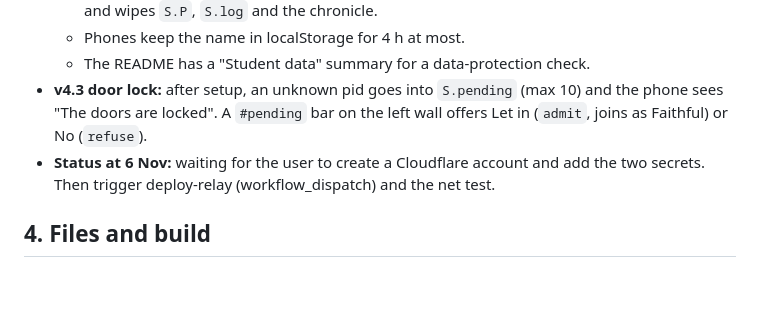
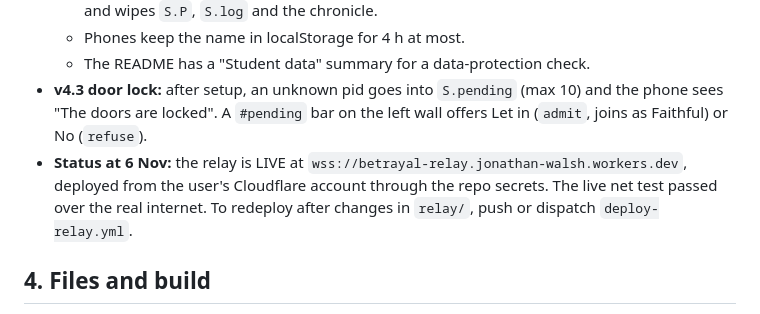
Before and after one commit to JonathanWalsh1999/TheBetrayalGameForIglooCAVE, a Markdown page: PROJECT_CONTEXT.md, the part around the change. Rendered like a GitHub page; blank space fills up the shorter version.

Commit message:
Notes: relay live
Co-Authored-By: Claude Opus 5.5 <noreply@anthropic.com>
Claude-Session: https://claude.ai/code/session_01JwtKYzfmdJ9GJGzFpN9Now

```diff
--- a/PROJECT_CONTEXT.md
+++ b/PROJECT_CONTEXT.md
@@ -214,7 +214,7 @@ The user raised the worry that students might peek during the eyes-closed parts.
   - Phones keep the name in localStorage for 4 h at most.
   - The README has a "Student data" summary for a data-protection check.
 - **v4.3 door lock:** after setup, an unknown pid goes into `S.pending` (max 10) and the phone sees "The doors are locked". A `#pending` bar on the left wall offers Let in (`admit`, joins as Faithful) or No (`refuse`).
-- **Status at 6 Nov:** waiting for the user to create a Cloudflare account and add the two secrets. Then trigger deploy-relay (workflow_dispatch) and the net test.
+- **Status at 6 Nov:** the relay is LIVE at `wss://betrayal-relay.jonathan-walsh.workers.dev`, deployed from the user's Cloudflare account through the repo secrets. The live net test passed over the real internet. To redeploy after changes in `relay/`, push or dispatch `deploy-relay.yml`.
 
 ## 4. Files and build
 
```
